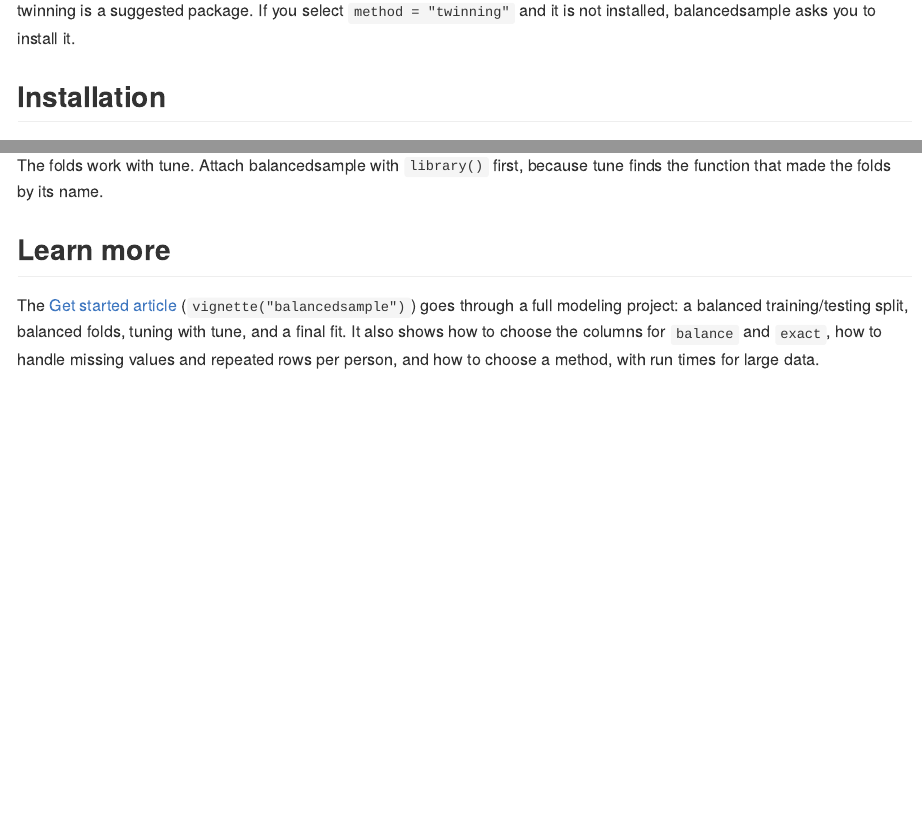
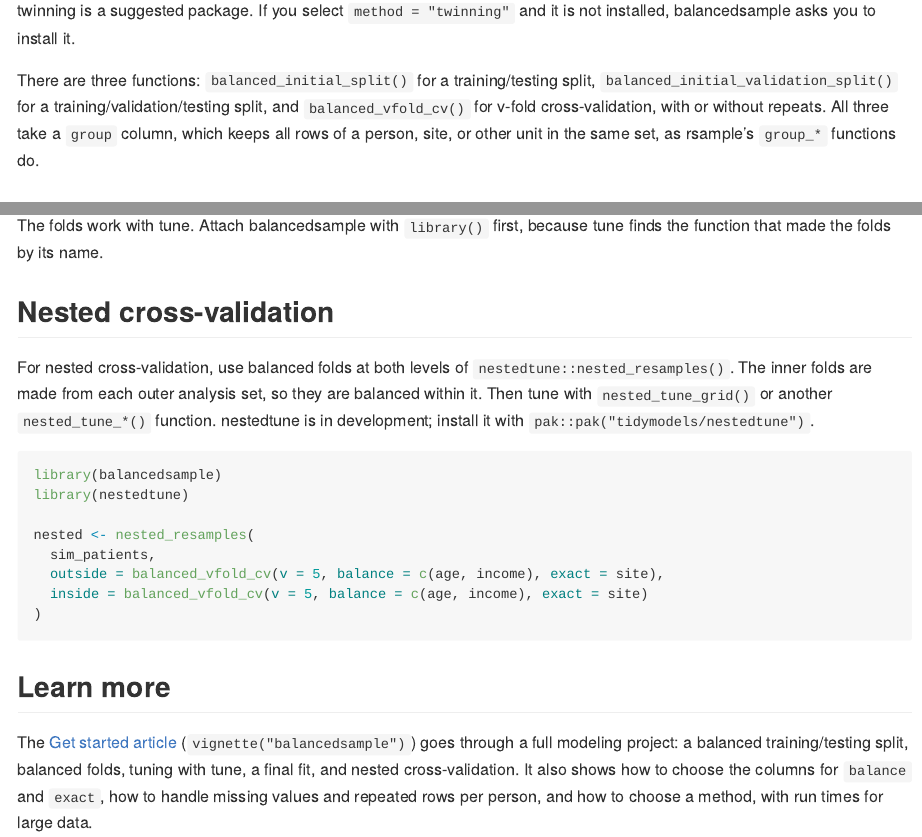
Before and after one commit to jmgirard/balancedsample, an R Markdown document (README.Rmd): the page in a window 1100 px wide, from 560 px down, and a second part further down, joined at a grey line. The pictures show the output file README.md that the author committed with the source, drawn offline in the style of GitHub; badge pictures from the web are left out.

Commit message:
Advertise nestedtune support and grouped resampling
Name the three split functions and the group argument in the README,
and show balanced folds at both levels of nestedtune::nested_resamples()
in the README and the Get started article.

````diff
--- a/README.Rmd
+++ b/README.Rmd
@@ -33,6 +33,8 @@ rsample can stratify on one variable. If you need folds that match on age, incom
 | `"interaction"` | Crosses quantile bins of all variables and stratifies at random. This is a baseline. | none |
 
 twinning is a suggested package. If you select `method = "twinning"` and it is not installed, balancedsample asks you to install it.
+
+There are three functions: `balanced_initial_split()` for a training/testing split, `balanced_initial_validation_split()` for a training/validation/testing split, and `balanced_vfold_cv()` for v-fold cross-validation, with or without repeats. All three take a `group` column, which keeps all rows of a person, site, or other unit in the same set, as rsample's `group_*` functions do.
 
 ## Installation
 
@@ -77,9 +79,24 @@ balance_check(random_folds, age, income, diagnosis, site)
 
 The folds work with tune. Attach balancedsample with `library()` first, because tune finds the function that made the folds by its name.
 
+## Nested cross-validation
+
+For nested cross-validation, use balanced folds at both levels of `nestedtune::nested_resamples()`. The inner folds are made from each outer analysis set, so they are balanced within it. Then tune with `nested_tune_grid()` or another `nested_tune_*()` function. nestedtune is in development; install it with `pak::pak("tidymodels/nestedtune")`.
+
+``` r
+library(balancedsample)
+library(nestedtune)
+
+nested <- nested_resamples(
+  sim_patients,
+  outside = balanced_vfold_cv(v = 5, balance = c(age, income), exact = site),
+  inside = balanced_vfold_cv(v = 5, balance = c(age, income), exact = site)
+)
+```
+
 ## Learn more
 
-The [Get started article](https://jmgirard.github.io/balancedsample/articles/balancedsample.html) (`vignette("balancedsample")`) goes through a full modeling project: a balanced training/testing split, balanced folds, tuning with tune, and a final fit. It also shows how to choose the columns for `balance` and `exact`, how to handle missing values and repeated rows per person, and how to choose a method, with run times for large data.
+The [Get started article](https://jmgirard.github.io/balancedsample/articles/balancedsample.html) (`vignette("balancedsample")`) goes through a full modeling project: a balanced training/testing split, balanced folds, tuning with tune, a final fit, and nested cross-validation. It also shows how to choose the columns for `balance` and `exact`, how to handle missing values and repeated rows per person, and how to choose a method, with run times for large data.
 
 ## Background
 
````
Also changed, not shown: vignettes/balancedsample.Rmd (+16 -0 lines), README.md.
